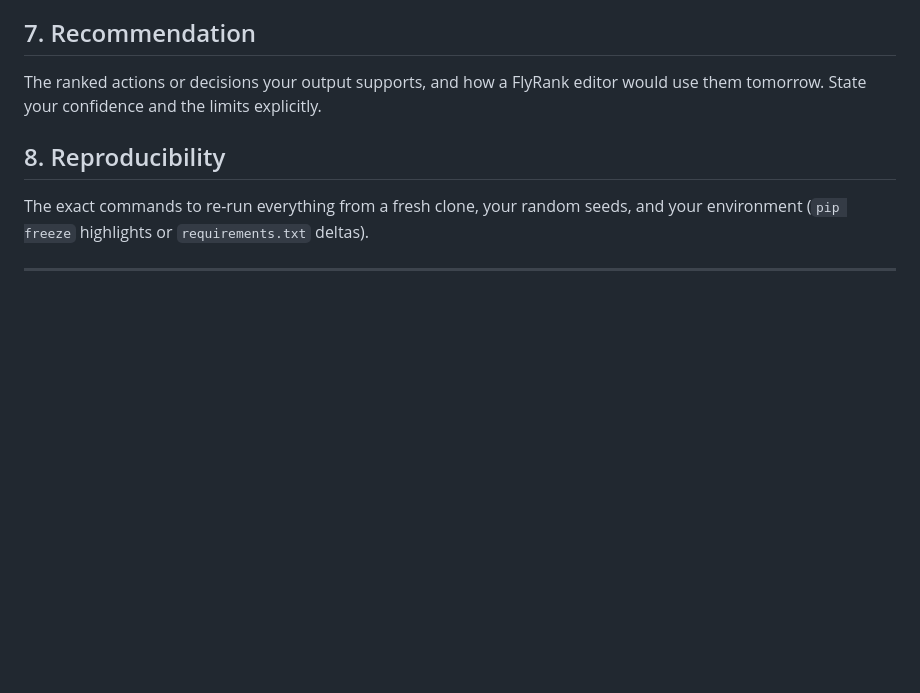
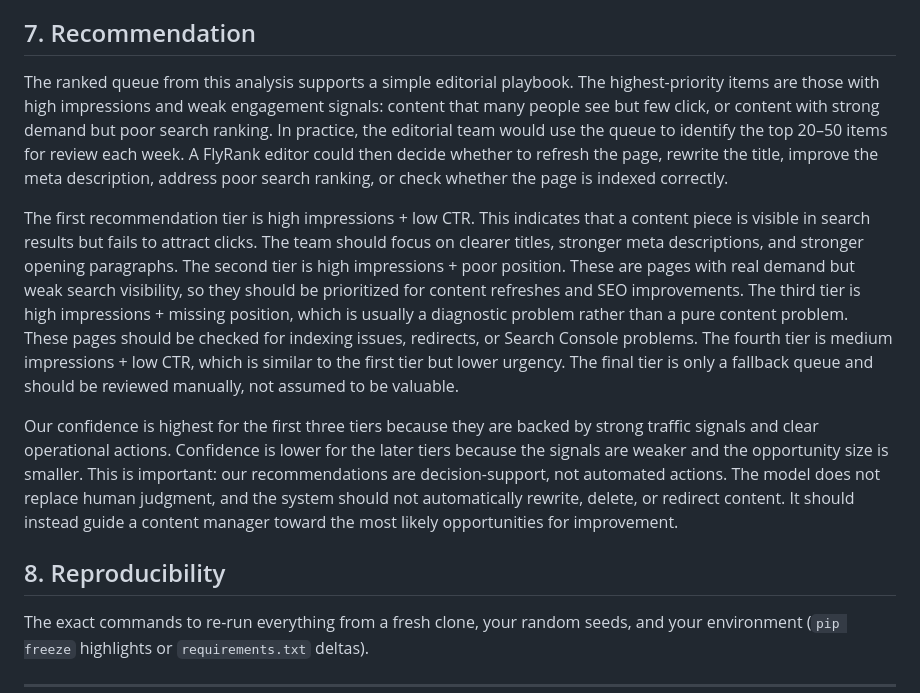
Before and after one commit to reezcon/First-ML-Pipeline, a Markdown page: work/capstone_report.md, the part around the change. Rendered like a GitHub page; blank space fills up the shorter version.

Commit message:
Updated recommendations

```diff
--- a/work/capstone_report.md
+++ b/work/capstone_report.md
@@ -100,8 +100,11 @@ One important **surprise** is that position_tier, which seems highly relevant in
 
 ## 7. Recommendation
 
-The ranked actions or decisions your output supports, and how a FlyRank editor would use them
-tomorrow. State your confidence and the limits explicitly.
+The ranked queue from this analysis supports a simple editorial playbook. The highest-priority items are those with high impressions and weak engagement signals: content that many people see but few click, or content with strong demand but poor search ranking. In practice, the editorial team would use the queue to identify the top 20–50 items for review each week. A FlyRank editor could then decide whether to refresh the page, rewrite the title, improve the meta description, address poor search ranking, or check whether the page is indexed correctly.
+
+The first recommendation tier is high impressions + low CTR. This indicates that a content piece is visible in search results but fails to attract clicks. The team should focus on clearer titles, stronger meta descriptions, and stronger opening paragraphs. The second tier is high impressions + poor position. These are pages with real demand but weak search visibility, so they should be prioritized for content refreshes and SEO improvements. The third tier is high impressions + missing position, which is usually a diagnostic problem rather than a pure content problem. These pages should be checked for indexing issues, redirects, or Search Console problems. The fourth tier is medium impressions + low CTR, which is similar to the first tier but lower urgency. The final tier is only a fallback queue and should be reviewed manually, not assumed to be valuable.
+
+Our confidence is highest for the first three tiers because they are backed by strong traffic signals and clear operational actions. Confidence is lower for the later tiers because the signals are weaker and the opportunity size is smaller. This is important: our recommendations are decision-support, not automated actions. The model does not replace human judgment, and the system should not automatically rewrite, delete, or redirect content. It should instead guide a content manager toward the most likely opportunities for improvement.
 
 ## 8. Reproducibility
 
```
